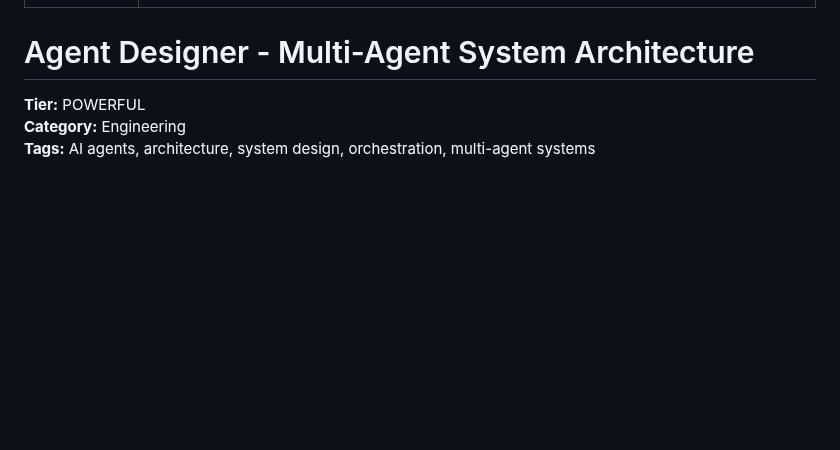
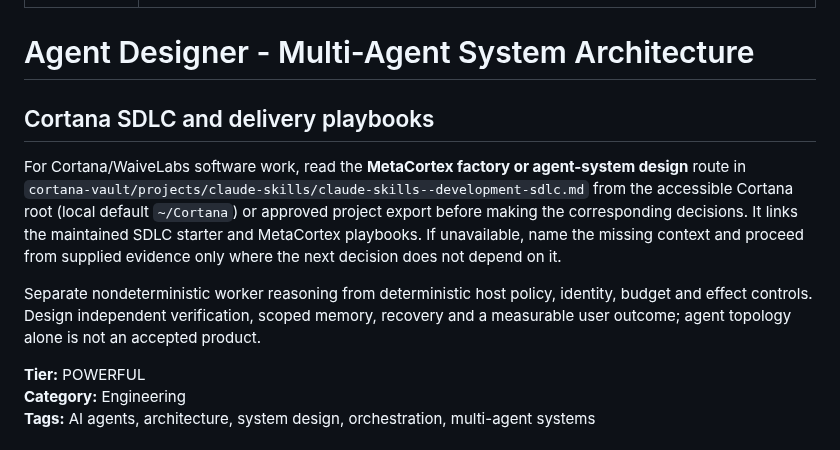
Before and after one commit to bangtrades/agent-skills, a Markdown page: skills/agent-designer/SKILL.md, the part around the change. GitHub-like rendering; blank space fills up the shorter version.

Commit message:
skill(agent-designer): update 14 file(s) via publish-skill

```diff
--- a/skills/agent-designer/SKILL.md
+++ b/skills/agent-designer/SKILL.md
@@ -4,6 +4,13 @@ description: "Use when the user asks to design multi-agent systems, create agent
 ---
 
 # Agent Designer - Multi-Agent System Architecture
+
+## Cortana SDLC and delivery playbooks
+
+For Cortana/WaiveLabs software work, read the **MetaCortex factory or agent-system design** route in `cortana-vault/projects/claude-skills/claude-skills--development-sdlc.md` from the accessible Cortana root (local default `~/Cortana`) or approved project export before making the corresponding decisions. It links the maintained SDLC starter and MetaCortex playbooks. If unavailable, name the missing context and proceed from supplied evidence only where the next decision does not depend on it.
+
+Separate nondeterministic worker reasoning from deterministic host policy, identity, budget and effect controls. Design independent verification, scoped memory, recovery and a measurable user outcome; agent topology alone is not an accepted product.
+
 
 **Tier:** POWERFUL
 **Category:** Engineering
```
